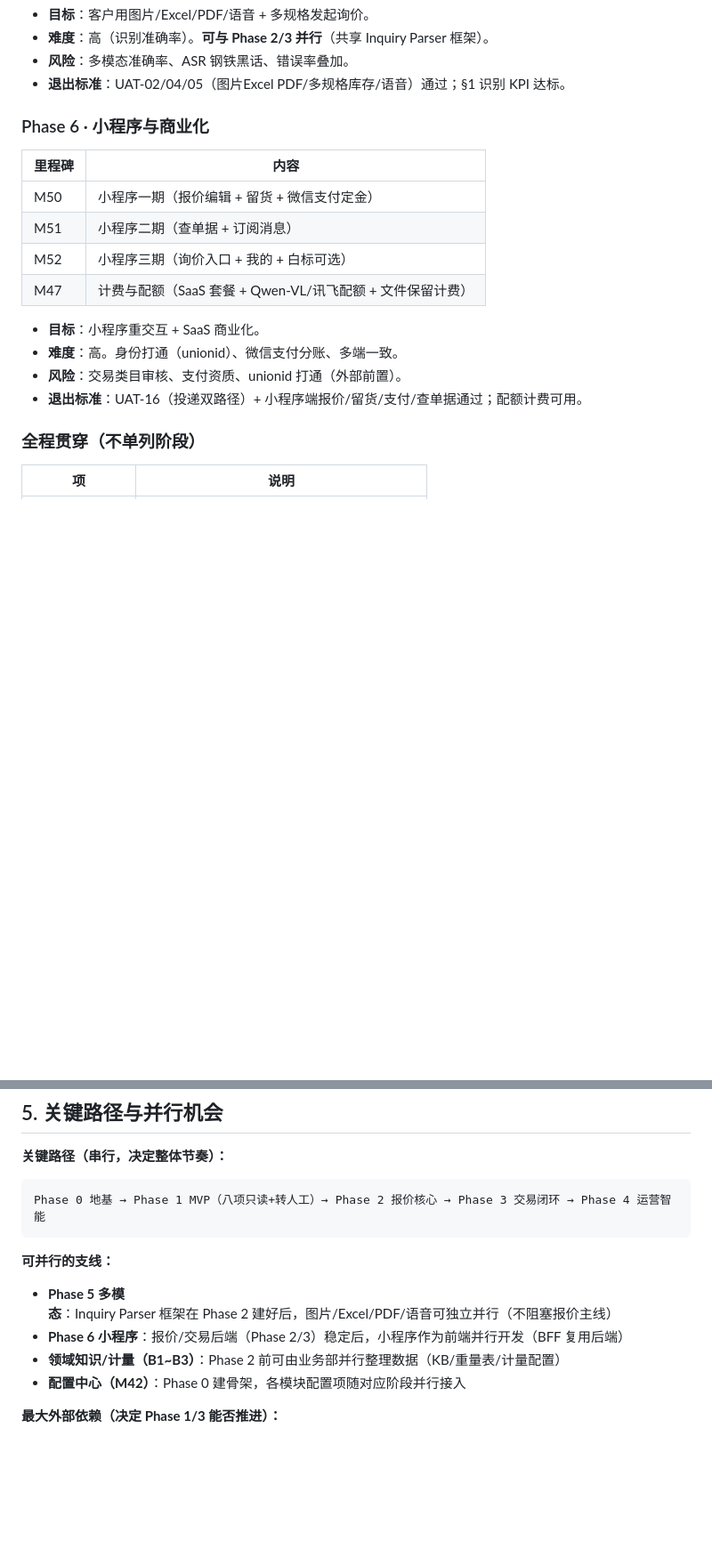
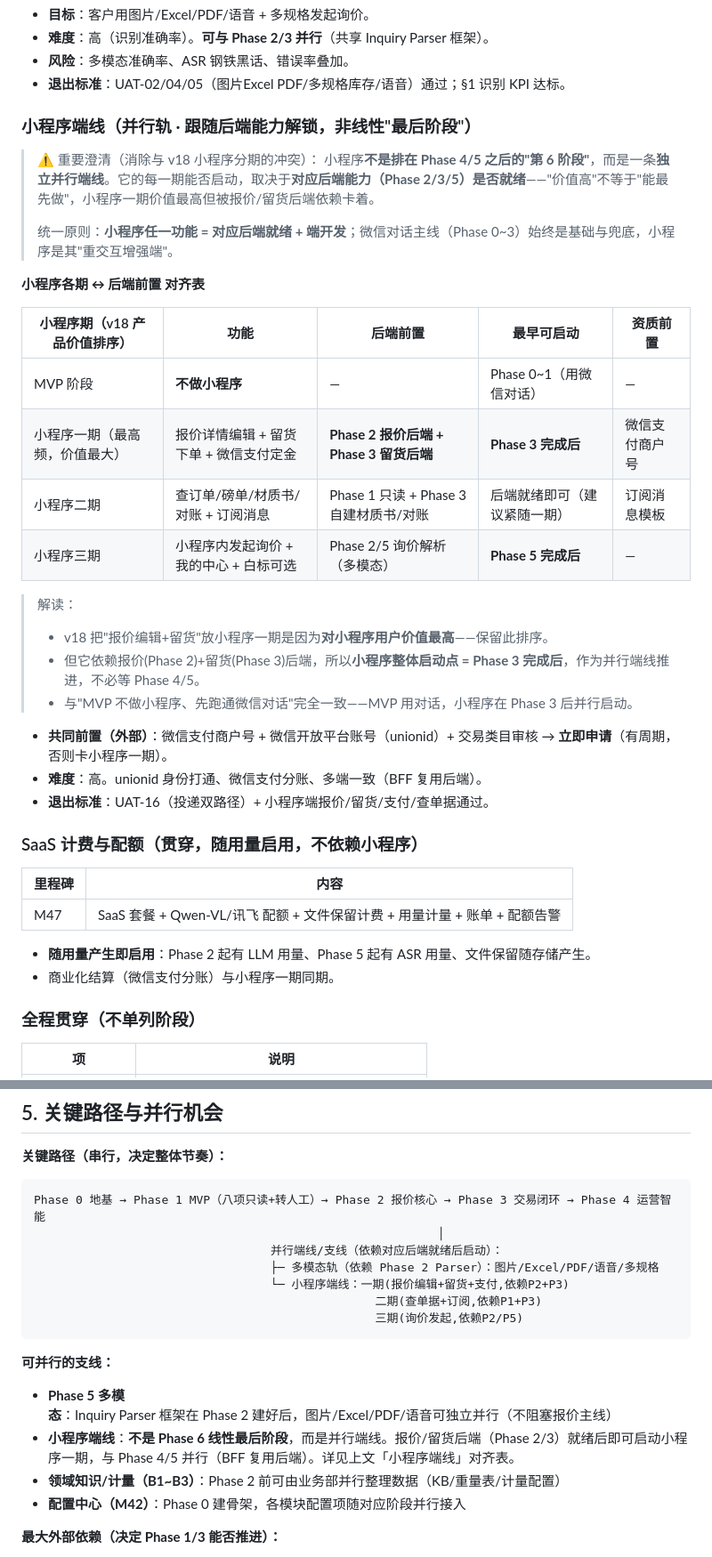
Before and after one commit to so6662001/Qiyeweixin, a Markdown page: docs/ROADMAP.md, 2 parts joined by grey strips. Shown at 89% size. Drawn GitHub-style; blank space fills up the shorter version.

Commit message:
docs: 消除小程序分期与ROADMAP的视角冲突 - 小程序改为'并行端线跟随后端解锁'，明确各期后端前置与最早启动点
Co-authored-by: so6662001 <so6662001@users.noreply.github.com>

````diff
--- a/docs/ROADMAP.md
+++ b/docs/ROADMAP.md
@@ -206,19 +206,39 @@ flowchart TD
 - **风险**：多模态准确率、ASR 钢铁黑话、错误率叠加。
 - **退出标准**：UAT-02/04/05（图片Excel PDF/多规格库存/语音）通过；§1 识别 KPI 达标。
 
-### Phase 6 · 小程序与商业化
+### 小程序端线（并行轨 · 跟随后端能力解锁，非线性"最后阶段"）
+
+> ⚠️ 重要澄清（消除与 v18 小程序分期的冲突）：
+> 小程序**不是排在 Phase 4/5 之后的"第 6 阶段"**，而是一条**独立并行端线**。它的每一期能否启动，取决于**对应后端能力（Phase 2/3/5）是否就绪**——"价值高"不等于"能最先做"，小程序一期价值最高但被报价/留货后端依赖卡着。
+>
+> 统一原则：**小程序任一功能 = 对应后端就绪 + 端开发**；微信对话主线（Phase 0~3）始终是基础与兜底，小程序是其"重交互增强端"。
+
+**小程序各期 ↔ 后端前置 对齐表**
+
+| 小程序期（v18 产品价值排序） | 功能 | 后端前置 | 最早可启动 | 资质前置 |
+|---|---|---|---|---|
+| MVP 阶段 | **不做小程序** | — | Phase 0~1（用微信对话） | — |
+| 小程序一期（最高频，价值最大） | 报价详情编辑 + 留货下单 + 微信支付定金 | **Phase 2 报价后端 + Phase 3 留货后端** | **Phase 3 完成后** | 微信支付商户号 |
+| 小程序二期 | 查订单/磅单/材质书/对账 + 订阅消息 | Phase 1 只读 + Phase 3 自建材质书/对账 | 后端就绪即可（建议紧随一期） | 订阅消息模板 |
+| 小程序三期 | 小程序内发起询价 + 我的中心 + 白标可选 | Phase 2/5 询价解析（多模态） | **Phase 5 完成后** | — |
+
+> 解读：
+> - v18 把"报价编辑+留货"放小程序一期是因为**对小程序用户价值最高**——保留此排序。
+> - 但它依赖报价(Phase 2)+留货(Phase 3)后端，所以**小程序整体启动点 = Phase 3 完成后**，作为并行端线推进，不必等 Phase 4/5。
+> - 与"MVP 不做小程序、先跑通微信对话"完全一致——MVP 用对话，小程序在 Phase 3 后并行启动。
+
+- **共同前置（外部）**：微信支付商户号 + 微信开放平台账号（unionid）+ 交易类目审核 → **立即申请**（有周期，否则卡小程序一期）。
+- **难度**：高。unionid 身份打通、微信支付分账、多端一致（BFF 复用后端）。
+- **退出标准**：UAT-16（投递双路径）+ 小程序端报价/留货/支付/查单据通过。
+
+### SaaS 计费与配额（贯穿，随用量启用，不依赖小程序）
 
 | 里程碑 | 内容 |
 |---|---|
-| M50 | 小程序一期（报价编辑 + 留货 + 微信支付定金） |
-| M51 | 小程序二期（查单据 + 订阅消息） |
-| M52 | 小程序三期（询价入口 + 我的 + 白标可选） |
-| M47 | 计费与配额（SaaS 套餐 + Qwen-VL/讯飞配额 + 文件保留计费） |
+| M47 | SaaS 套餐 + Qwen-VL/讯飞 配额 + 文件保留计费 + 用量计量 + 账单 + 配额告警 |
 
-- **目标**：小程序重交互 + SaaS 商业化。
-- **难度**：高。身份打通（unionid）、微信支付分账、多端一致。
-- **风险**：交易类目审核、支付资质、unionid 打通（外部前置）。
-- **退出标准**：UAT-16（投递双路径）+ 小程序端报价/留货/支付/查单据通过；配额计费可用。
+- **随用量产生即启用**：Phase 2 起有 LLM 用量、Phase 5 起有 ASR 用量、文件保留随存储产生。
+- 商业化结算（微信支付分账）与小程序一期同期。
 
 ### 全程贯穿（不单列阶段）
 
@@ -236,11 +256,17 @@ flowchart TD
 **关键路径（串行，决定整体节奏）：**
 ```
 Phase 0 地基 → Phase 1 MVP（八项只读+转人工）→ Phase 2 报价核心 → Phase 3 交易闭环 → Phase 4 运营智能
+                                                          │
+                                  并行端线/支线（依赖对应后端就绪后启动）：
+                                  ├─ 多模态轨（依赖 Phase 2 Parser）：图片/Excel/PDF/语音/多规格
+                                  └─ 小程序端线：一期(报价编辑+留货+支付,依赖P2+P3)
+                                                 二期(查单据+订阅,依赖P1+P3)
+                                                 三期(询价发起,依赖P2/P5)
 ```
 
 **可并行的支线：**
 - **Phase 5 多模态**：Inquiry Parser 框架在 Phase 2 建好后，图片/Excel/PDF/语音可独立并行（不阻塞报价主线）
-- **Phase 6 小程序**：报价/交易后端（Phase 2/3）稳定后，小程序作为前端并行开发（BFF 复用后端）
+- **小程序端线**：**不是 Phase 6 线性最后阶段**，而是并行端线。报价/留货后端（Phase 2/3）就绪后即可启动小程序一期，与 Phase 4/5 并行（BFF 复用后端）。详见上文「小程序端线」对齐表。
 - **领域知识/计量（B1~B3）**：Phase 2 前可由业务部并行整理数据（KB/重量表/计量配置）
 - **配置中心（M42）**：Phase 0 建骨架，各模块配置项随对应阶段并行接入
 
````
Also changed, not shown: other parts of docs/ROADMAP.md (+1 -1 lines), DESIGN.md (+13 -9 lines).
